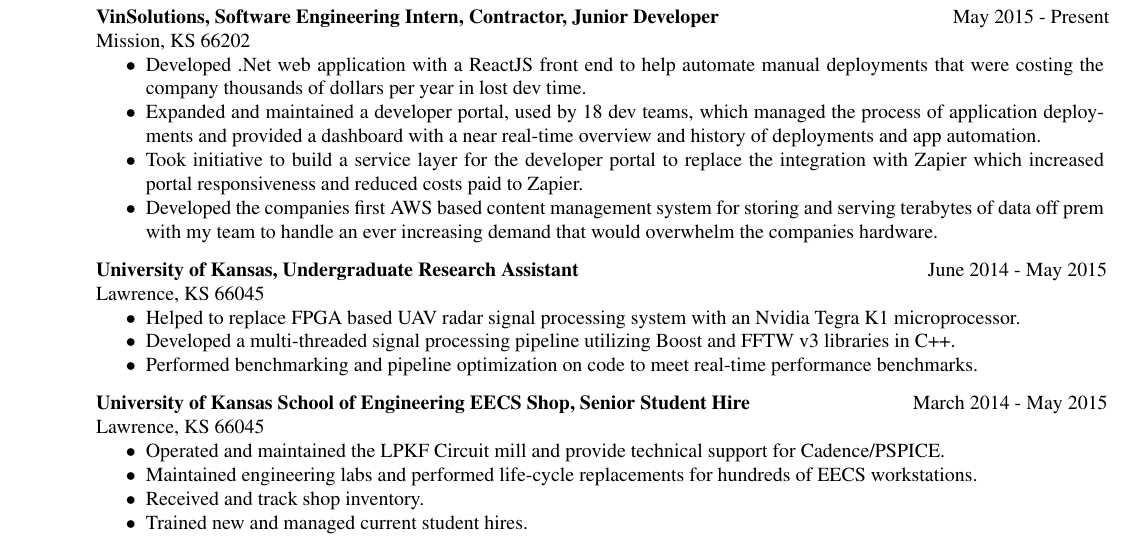
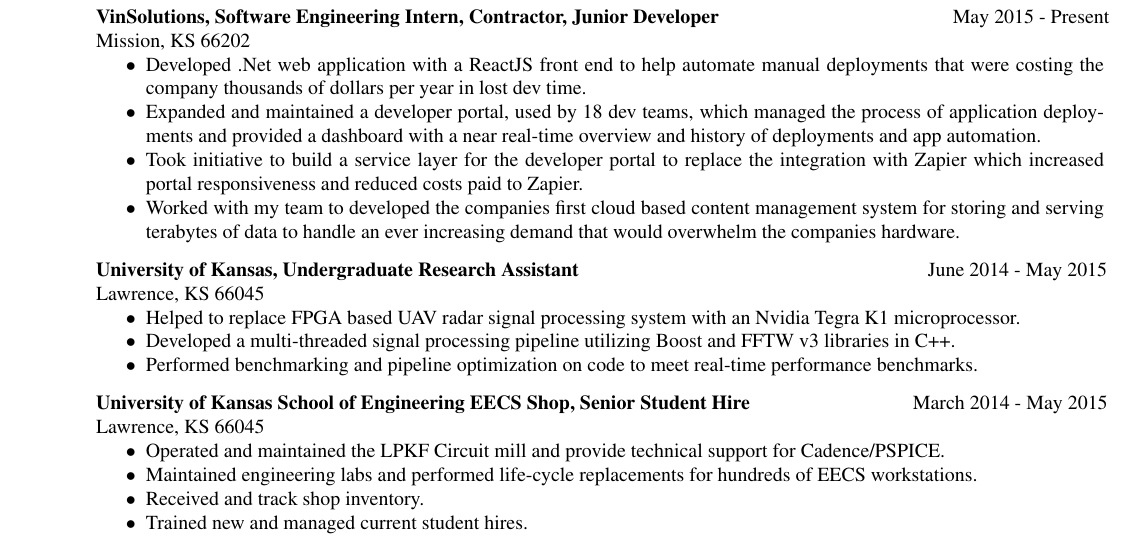
Before and after one commit to Demonslyr/Resume, a LaTeX CV (Daniel_Murtha_Resume.tex): part of the page, cut so that both start at the same text. The pictures show the PDF file Daniel_Murtha_Resume.pdf that the author committed with the source.

Commit message:
Reworded cloud content

```diff
--- a/Daniel_Murtha_Resume.tex
+++ b/Daniel_Murtha_Resume.tex
@@ -71,7 +71,7 @@
 		\item Developed .Net web application with a ReactJS front end to help automate manual deployments that were costing the company thousands of dollars per year in lost dev time.
 		\item Expanded and maintained a developer portal, used by 18 dev teams, which managed the process of application deployments and provided a dashboard with a near real-time overview and history of deployments and app automation.
 		\item Took initiative to build a service layer for the developer portal to replace the integration with Zapier which increased portal responsiveness and reduced costs paid to Zapier.
-		\item Developed the companies first AWS based content management system for storing and serving terabytes of data off prem with my team to handle an ever increasing demand that would overwhelm the companies hardware. \vspace{-15pt}
+		\item Worked with my team to developed the companies first cloud based content management system for storing and serving terabytes of data to handle an ever increasing demand that would overwhelm the companies hardware. \vspace{-15pt}
 	\end{itemize}
    \begin{tabbing}
    \hspace{5.5in}\= \kill
```
Also changed, not shown: Daniel_Murtha_Resume.pdf.
